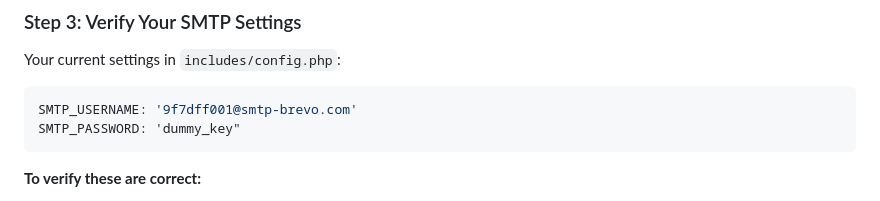
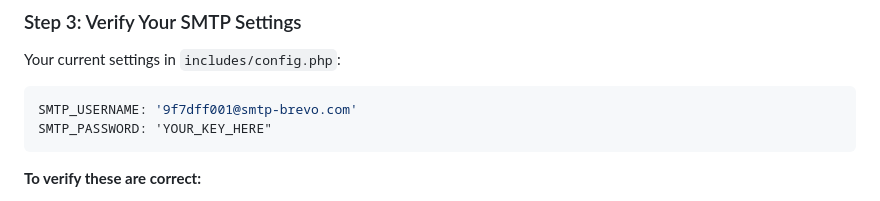
Before and after one commit to vaibhavijadhav006/web-technologies-assignments, a Markdown page: manthan2.0/TEST_EMAIL_FIX.md, the part around the change. Rendered like a GitHub page.

Commit message:
Removed SMTP key

````diff
--- a/manthan2.0/TEST_EMAIL_FIX.md
+++ b/manthan2.0/TEST_EMAIL_FIX.md
@@ -47,7 +47,7 @@ After assigning a mentor, check the `email_logs` table:
 Your current settings in `includes/config.php`:
 ```php
 SMTP_USERNAME: '9f7dff001@smtp-brevo.com'
-SMTP_PASSWORD: 'dummy_key"
+SMTP_PASSWORD: 'YOUR_KEY_HERE"
 ```
 
 **To verify these are correct:**
````
